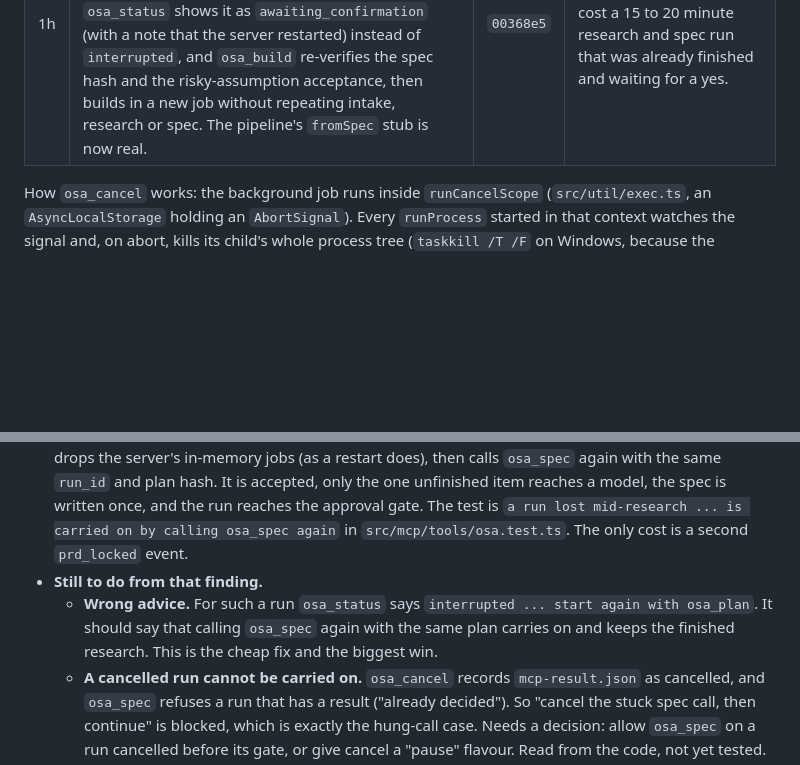
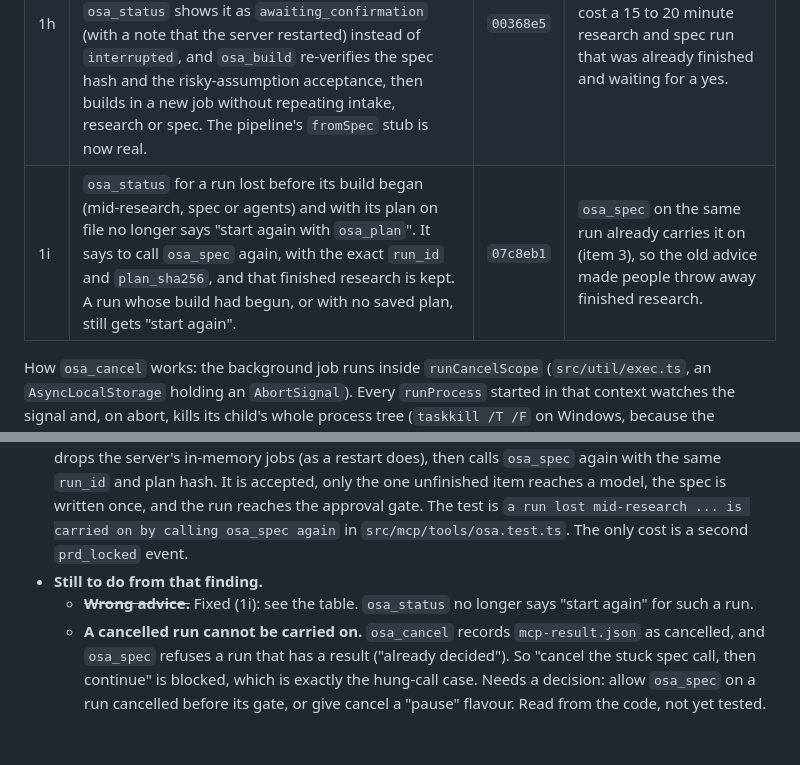
Before and after one commit to Kaide-LABS/osa, a Markdown page: docs/osa/IMPROVEMENTS.md, 2 parts joined by grey strips. Drawn GitHub-style; blank space fills up the shorter version.

Commit message:
docs: improvements log -- interrupted-run status message fixed (1i)

```diff
--- a/docs/osa/IMPROVEMENTS.md
+++ b/docs/osa/IMPROVEMENTS.md
@@ -15,6 +15,7 @@ Branch: `fix/handoff-recovery` (from `origin/main`, v0.5.0). Pushed to origin; n
 | 1f | On Windows the turn timeout now kills the child's whole process tree (same `killProcessTree` as cancel), not just the `cmd.exe` shim. | `2407eec` | The surviving agent kept the output pipes open, so a timed-out call did not return until it exited. Without the fix the new test hangs for the sleeper's full 60 s; with it the call returns in under 3 s. Likely part of the 2.6-hour spec hang. |
 | 1g | `osa_plan`, `osa_build` and `osa_status` return `seats`: the provider and model each seat resolved to (read back from the run's own `seats_resolved` event), who writes and who reviews the build, whether OSA chose the providers, which config file was read, and a note when a seat names no model (it then runs on the provider's own default). `osa_spec` points to `osa_status`, because its seats resolve a moment after it returns. | `20b20ad` | The first Opus build went out while the config was believed to say Sonnet. Config is re-read each time a stage starts, so `osa_plan`'s seats can differ from the build's if the file is edited before `osa_spec`; `osa_status` shows what the run really used. |
 | 1h | A run lost to a server restart while it waited for the person's approval is carried on from its saved spec. At the gate the run saves `resume-state.json` (spec path and phase count, research counts, architecture decision, the approval TL;DR). After a restart `osa_status` shows it as `awaiting_confirmation` (with a note that the server restarted) instead of `interrupted`, and `osa_build` re-verifies the spec hash and the risky-assumption acceptance, then builds in a new job without repeating intake, research or spec. The pipeline's `fromSpec` stub is now real. | `00368e5` | Restarts, sleeping laptops and crashes repeatedly cost a 15 to 20 minute research and spec run that was already finished and waiting for a yes. |
+| 1i | `osa_status` for a run lost before its build began (mid-research, spec or agents) and with its plan on file no longer says "start again with `osa_plan`". It says to call `osa_spec` again, with the exact `run_id` and `plan_sha256`, and that finished research is kept. A run whose build had begun, or with no saved plan, still gets "start again". | `07c8eb1` | `osa_spec` on the same run already carries it on (item 3), so the old advice made people throw away finished research. |
 
 How `osa_cancel` works: the background job runs inside `runCancelScope` (`src/util/exec.ts`, an `AsyncLocalStorage` holding an `AbortSignal`). Every `runProcess` started in that context watches the signal and, on abort, kills its child's whole process tree (`taskkill /T /F` on Windows, because the provider CLIs sit behind a `cmd.exe` shim and `child.kill()` ends only the shim). A spawn attempted after the abort throws `RunCancelledError` (exit 25), so the pipeline unwinds at its next step. This needed no signal parameter threaded through the pipeline's call sites.
 
@@ -35,7 +36,7 @@ The other half of resume. A run lost **before** it reaches the approval gate (se
 - **What does not.** The spec stage has no skip: it writes the spec again. Intake is not repeated (the plan is already on disk), and the lock is idempotent.
 - **Checked, and it works today.** A test hangs a run's third research call, waits for two items to finish, drops the server's in-memory jobs (as a restart does), then calls `osa_spec` again with the same `run_id` and plan hash. It is accepted, only the one unfinished item reaches a model, the spec is written once, and the run reaches the approval gate. The test is `a run lost mid-research ... is carried on by calling osa_spec again` in `src/mcp/tools/osa.test.ts`. The only cost is a second `prd_locked` event.
 - **Still to do from that finding.**
-  - **Wrong advice.** For such a run `osa_status` says `interrupted ... start again with osa_plan`. It should say that calling `osa_spec` again with the same plan carries on and keeps the finished research. This is the cheap fix and the biggest win.
+  - ~~**Wrong advice.**~~ Fixed (1i): see the table. `osa_status` no longer says "start again" for such a run.
   - **A cancelled run cannot be carried on.** `osa_cancel` records `mcp-result.json` as cancelled, and `osa_spec` refuses a run that has a result ("already decided"). So "cancel the stuck spec call, then continue" is blocked, which is exactly the hung-call case. Needs a decision: allow `osa_spec` on a run cancelled before its gate, or give cancel a "pause" flavour. Read from the code, not yet tested.
   - **Not covered by the test:** a run lost during the spec or agents stages (the spec is rewritten, see above), and a real process kill (the test uses an orphaned in-process job).
 - **Further slices.** Skip the spec stage when a complete spec already exists and matches the locked PRD; save progress marks after each stage (research done, spec written, agents done) so a run lost late in the agents stage does not redo the spec; make a hung spec call recoverable (see the sleep and timeout observation below), since that is the most common way a run is lost here.
```
